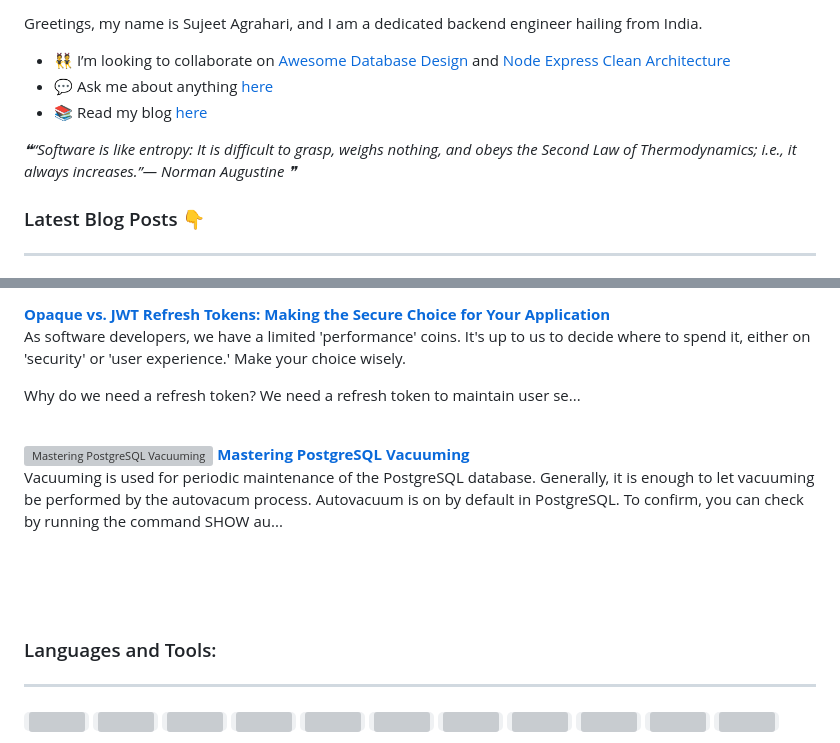
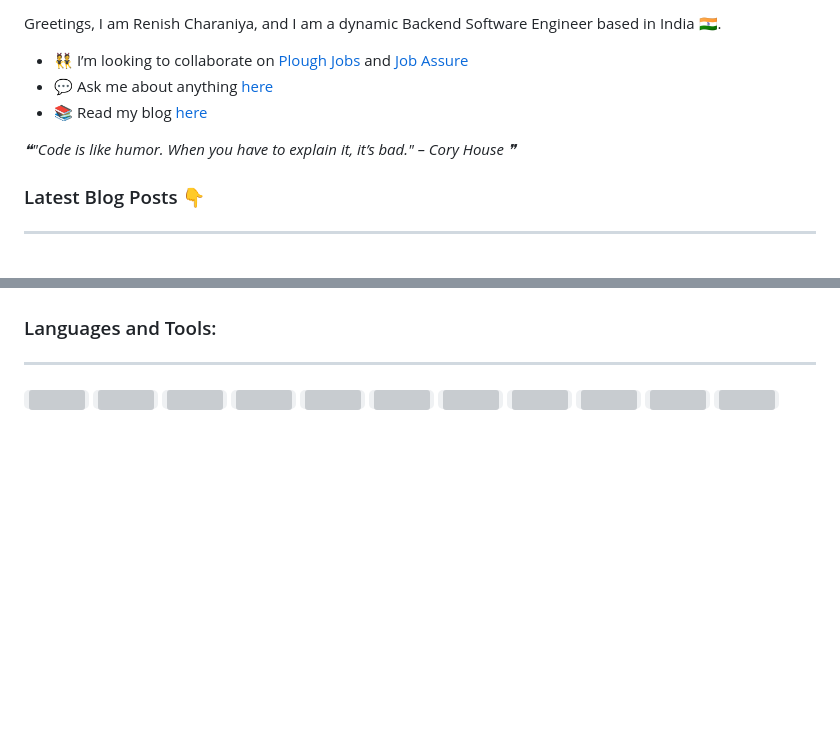
Before and after one commit to renish-charaniya/renish-charaniya, a Markdown page: README.md, 2 parts joined by grey strips. Drawn GitHub-style; blank space fills up the shorter version; grey boxes are pictures that could not be loaded.

```diff
--- a/README.md
+++ b/README.md
@@ -11,14 +11,14 @@
 <br />
 <br />
 
-Greetings, my name is Sujeet Agrahari, and I am a dedicated  backend engineer hailing from India.
+Greetings, I am Renish Charaniya, and I am a dynamic Backend Software Engineer based in India 🇮🇳.
 
-- 👯 I’m looking to collaborate on [Awesome Database Design](https://github.com/sujeet-agrahari/awesome-database-design) and [Node Express Clean Architecture](https://github.com/sujeet-agrahari/node-express-clean-architecture)
-- 💬 Ask me about anything [here](https://github.com/sujeet-agrahari/sujeet-agrahari/issues)
-- 📚 Read my blog [here](https://sujeet-agrahari.hashnode.dev/)
+- 👯 I’m looking to collaborate on [Plough Jobs](https://github.com/renish-charaniya/plough-jobs) and [Job Assure](https://github.com/renish-charaniya/jobassure)
+- 💬 Ask me about anything [here](https://github.com/renish-charaniya/renish-charaniya/issues)
+- 📚 Read my blog [here](https://renishcharaniya.tech/blog)
 
 <!--STARTS_HERE_QUOTE_README-->
-<i>❝“Software is like entropy: It is difficult to grasp, weighs nothing, and obeys the Second Law of Thermodynamics; i.e., it always increases.”— Norman Augustine   ❞</i>
+<i>❝"Code is like humor. When you have to explain it, it’s bad." – Cory House   ❞</i>
 <!--ENDS_HERE_QUOTE_README-->
 
 
@@ -32,16 +31,5 @@ Greetings, my name is Sujeet Agrahari, and I am a dedicated  backend engineer ha
 
-<a href="https://sujeet-agrahari.hashnode.dev//opaque-vs-jwt-refresh-tokens-making-the-secure-choice-for-your-application" title="Opaque vs. JWT Refresh Tokens: Making the Secure Choice for Your Application"><strong>Opaque vs. JWT Refresh Tokens: Making the Secure Choice for Your Application</strong></a>
-<br/> As software developers, we have a limited 'performance' coins. It's up to us to decide where to spend it, either on 'security' or 'user experience.' Make your choice wisely.
-
-Why do we need a refresh token?
-We need a refresh token to maintain user se... </p> <br/> <br/>
-<p align="left">
-<a href="https://sujeet-agrahari.hashnode.dev//mastering-postgresql-vacuuming" title="Mastering PostgreSQL Vacuuming"><img src="https://cdn.hashnode.com/res/hashnode/image/stock/unsplash/_gOVBtmpkks/upload/0d9b1ebab2c8ef67c56dd5cefc860bd3.jpeg" alt="Mastering PostgreSQL Vacuuming" width="250px" align="left" /></a>
-<a href="https://sujeet-agrahari.hashnode.dev//mastering-postgresql-vacuuming" title="Mastering PostgreSQL Vacuuming"><strong>Mastering PostgreSQL Vacuuming</strong></a>
-<br/> Vacuuming is used for periodic maintenance of the PostgreSQL database.
-Generally, it is enough to let vacuuming be performed by the autovacum process.
-Autovacuum is on by default in PostgreSQL. To confirm, you can check by running the command SHOW au... </p> <br/> <br/>
-<!-- HASHNODE_BLOG:END -->
+<!-- BLOG:END -->
 
 <br />
 
```
Also changed, not shown: other parts of README.md (+4 -5 lines).
